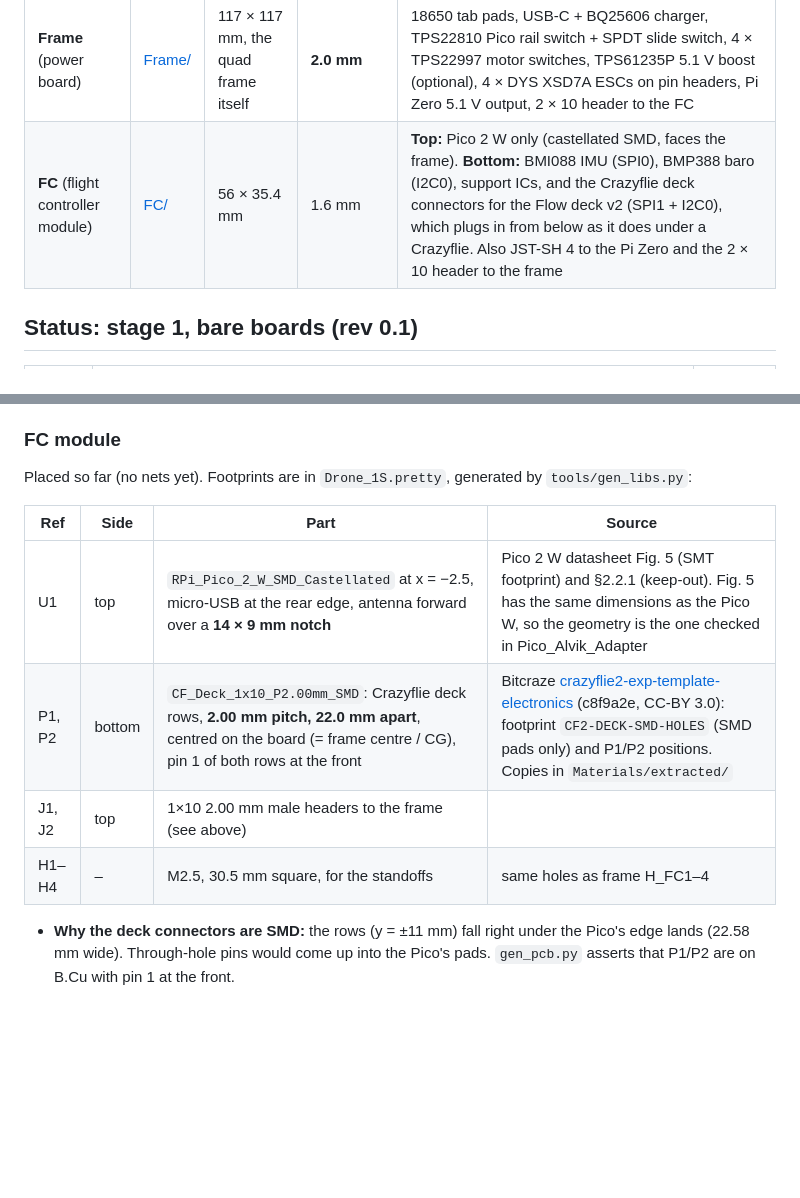
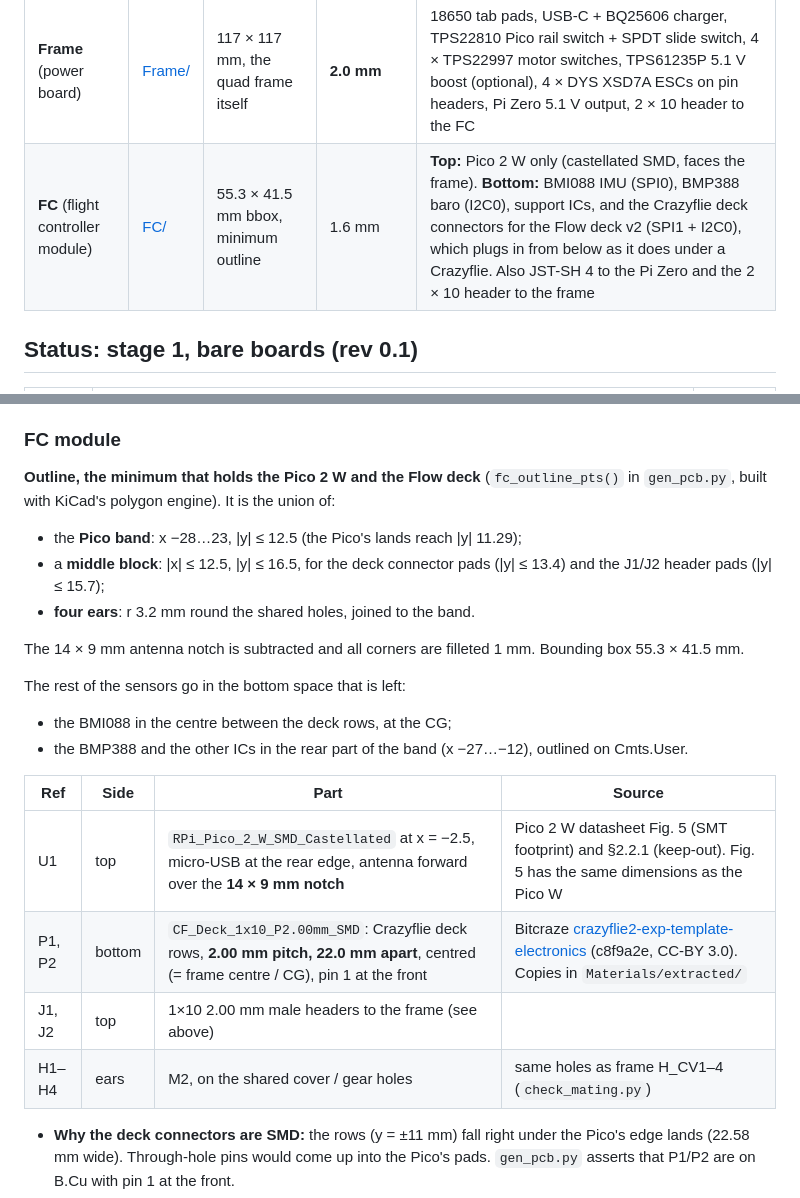
Before and after one commit to arkadiraf/KiCad-Designs, a Markdown page: Drone_1S_Pico2W/README.md, 2 parts joined by grey strips. Drawn GitHub-style; blank space fills up the shorter version.

```diff
--- a/Drone_1S_Pico2W/README.md
+++ b/Drone_1S_Pico2W/README.md
@@ -16,7 +16,7 @@ The design intent comes from
 | Board | Folder | Size | Thickness | Carries |
 |---|---|---|---|---|
 | **Frame** (power board) | [Frame/](Frame/) | 117 × 117 mm, the quad frame itself | **2.0 mm** | 18650 tab pads, USB-C + BQ25606 charger, TPS22810 Pico rail switch + SPDT slide switch, 4 × TPS22997 motor switches, TPS61235P 5.1 V boost (optional), 4 × DYS XSD7A ESCs on pin headers, Pi Zero 5.1 V output, 2 × 10 header to the FC |
-| **FC** (flight controller module) | [FC/](FC/) | 56 × 35.4 mm | 1.6 mm | **Top:** Pico 2 W only (castellated SMD, faces the frame). **Bottom:** BMI088 IMU (SPI0), BMP388 baro (I2C0), support ICs, and the Crazyflie deck connectors for the Flow deck v2 (SPI1 + I2C0), which plugs in from below as it does under a Crazyflie. Also JST-SH 4 to the Pi Zero and the 2 × 10 header to the frame |
+| **FC** (flight controller module) | [FC/](FC/) | 55.3 × 41.5 mm bbox, minimum outline | 1.6 mm | **Top:** Pico 2 W only (castellated SMD, faces the frame). **Bottom:** BMI088 IMU (SPI0), BMP388 baro (I2C0), support ICs, and the Crazyflie deck connectors for the Flow deck v2 (SPI1 + I2C0), which plugs in from below as it does under a Crazyflie. Also JST-SH 4 to the Pi Zero and the 2 × 10 header to the frame |
 
 ## Status: stage 1, bare boards (rev 0.1)
 
@@ -93,14 +110,26 @@ Nothing is soldered between the boards, so the FC can be pulled off and replaced
 
 ### FC module
 
-Placed so far (no nets yet). Footprints are in `Drone_1S.pretty`, generated by `tools/gen_libs.py`:
+**Outline, the minimum that holds the Pico 2 W and the Flow deck** (`fc_outline_pts()` in `gen_pcb.py`,
+built with KiCad's polygon engine). It is the union of:
+* the **Pico band**: x −28…23, |y| ≤ 12.5 (the Pico's lands reach |y| 11.29);
+* a **middle block**: |x| ≤ 12.5, |y| ≤ 16.5, for the deck connector pads (|y| ≤ 13.4) and the J1/J2
+  header pads (|y| ≤ 15.7);
+* **four ears**: r 3.2 mm round the shared holes, joined to the band.
+
+The 14 × 9 mm antenna notch is subtracted and all corners are filleted 1 mm. Bounding box
+55.3 × 41.5 mm.
+
+The rest of the sensors go in the bottom space that is left:
+* the BMI088 in the centre between the deck rows, at the CG;
+* the BMP388 and the other ICs in the rear part of the band (x −27…−12), outlined on Cmts.User.
 
 | Ref | Side | Part | Source |
 |---|---|---|---|
-| U1 | top | `RPi_Pico_2_W_SMD_Castellated` at x = −2.5, micro-USB at the rear edge, antenna forward over a **14 × 9 mm notch** | Pico 2 W datasheet Fig. 5 (SMT footprint) and §2.2.1 (keep-out). Fig. 5 has the same dimensions as the Pico W, so the geometry is the one checked in Pico_Alvik_Adapter |
-| P1, P2 | bottom | `CF_Deck_1x10_P2.00mm_SMD`: Crazyflie deck rows, **2.00 mm pitch, 22.0 mm apart**, centred on the board (= frame centre / CG), pin 1 of both rows at the front | Bitcraze [crazyflie2-exp-template-electronics](https://github.com/bitcraze/crazyflie2-exp-template-electronics) (c8f9a2e, CC-BY 3.0): footprint `CF2-DECK-SMD-HOLES` (SMD pads only) and P1/P2 positions. Copies in `Materials/extracted/` |
+| U1 | top | `RPi_Pico_2_W_SMD_Castellated` at x = −2.5, micro-USB at the rear edge, antenna forward over the **14 × 9 mm notch** | Pico 2 W datasheet Fig. 5 (SMT footprint) and §2.2.1 (keep-out). Fig. 5 has the same dimensions as the Pico W |
+| P1, P2 | bottom | `CF_Deck_1x10_P2.00mm_SMD`: Crazyflie deck rows, **2.00 mm pitch, 22.0 mm apart**, centred (= frame centre / CG), pin 1 at the front | Bitcraze [crazyflie2-exp-template-electronics](https://github.com/bitcraze/crazyflie2-exp-template-electronics) (c8f9a2e, CC-BY 3.0). Copies in `Materials/extracted/` |
 | J1, J2 | top | 1×10 2.00 mm male headers to the frame (see above) | |
-| H1–H4 | – | M2.5, 30.5 mm square, for the standoffs | same holes as frame H_FC1–4 |
+| H1–H4 | ears | M2, on the shared cover / gear holes | same holes as frame H_CV1–4 (`check_mating.py`) |
 
 * **Why the deck connectors are SMD:** the rows (y = ±11 mm) fall right under the Pico's edge lands
   (22.58 mm wide). Through-hole pins would come up into the Pico's pads. `gen_pcb.py` asserts that
```
Also changed, not shown: other parts of Drone_1S_Pico2W/README.md (+29 -12 lines), Drone_1S_Pico2W/docs/3d_review.png, Drone_1S_Pico2W/docs/fc_stage1.png, Drone_1S_Pico2W/docs/frame_stage1.png, 7 other files.
